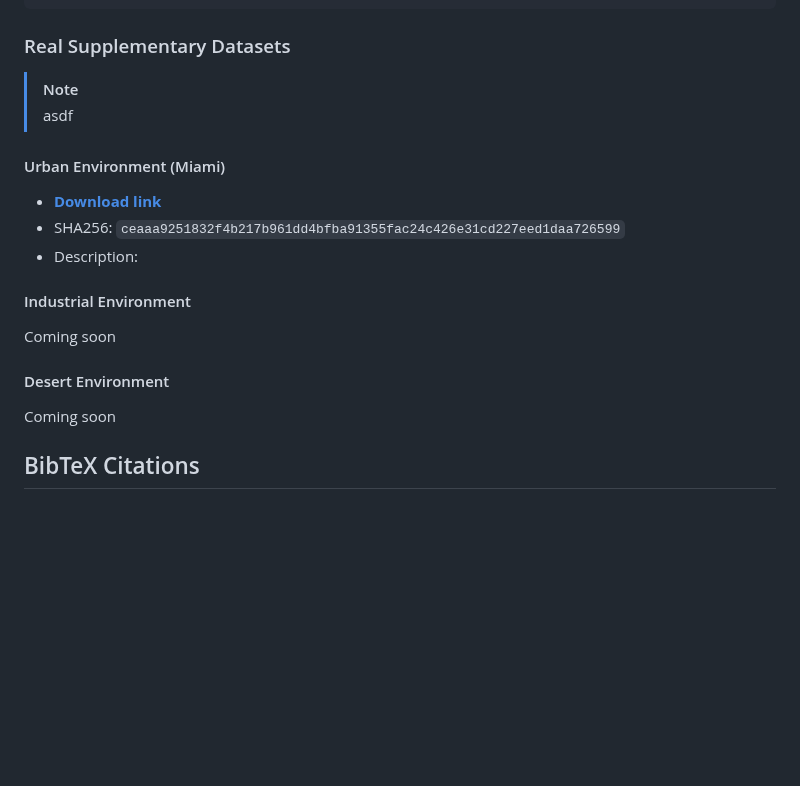
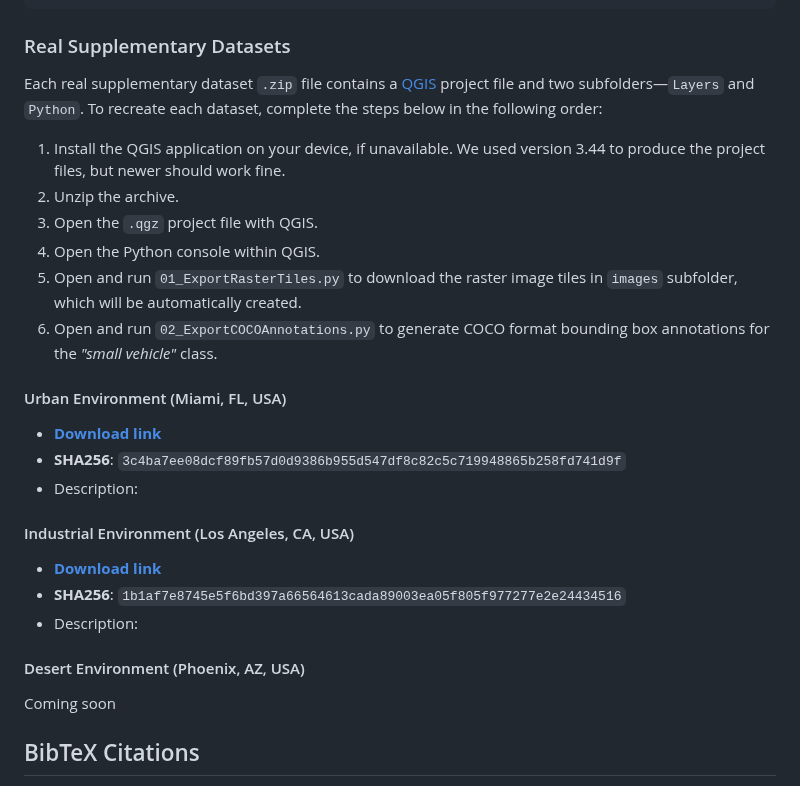
Before and after one commit to humansensinglab/AVODDiag, a Markdown page: README.md, the part around one of its changes. Rendered like a GitHub page; blank space fills up the shorter version.

Commit message:
Update synthetic diagnostic data section with new download links and SHA256 checksums

```diff
--- a/README.md
+++ b/README.md
@@ -147,21 +147,28 @@ Synthetic-Diagnostic_Imagen3.zip/
 
 ### Real Supplementary Datasets
 
-> [!NOTE]
-> asdf
+Each real supplementary dataset `.zip` file contains a [QGIS](https://qgis.org/) project file and two subfolders—`Layers` and `Python`. To recreate each dataset, complete the steps below in the following order:
+1. Install the QGIS application on your device, if unavailable. We used version 3.44 to produce the project files, but newer should work fine.
+1. Unzip the archive.
+1. Open the `.qgz` project file with QGIS.
+1. Open the Python console within QGIS.
+1. Open and run `01_ExportRasterTiles.py` to download the raster image tiles in `images` subfolder, which will be automatically created.
+1. Open and run `02_ExportCOCOAnnotations.py` to generate COCO format bounding box annotations for the *"small vehicle"* class.
 
-#### Urban Environment (Miami)
-- [**Download link**](https://datastore.shannon.humansensing.cs.cmu.edu/share/TwS1KeyR)
-- SHA256: `ceaaa9251832f4b217b961dd4bfba91355fac24c426e31cd227eed1daa726599`
+
+#### Urban Environment (Miami, FL, USA)
+- [**Download link**](https://datastore.shannon.humansensing.cs.cmu.edu/share/86YIIKqg)
+- **SHA256**: `3c4ba7ee08dcf89fb57d0d9386b955d547df8c82c5c719948865b258fd741d9f`
 - Description:
 
 
-#### Industrial Environment
+#### Industrial Environment (Los Angeles, CA, USA)
 
-Coming soon
+- [**Download link**](https://datastore.shannon.humansensing.cs.cmu.edu/share/u4qK9rxP)
+- **SHA256**: `1b1af7e8745e5f6bd397a66564613cada89003ea05f805f977277e2e24434516`
+- Description:
 
-
-#### Desert Environment
+#### Desert Environment (Phoenix, AZ, USA)
 
 Coming soon
 
```
Also changed, not shown: other parts of README.md (+2 -2 lines).
